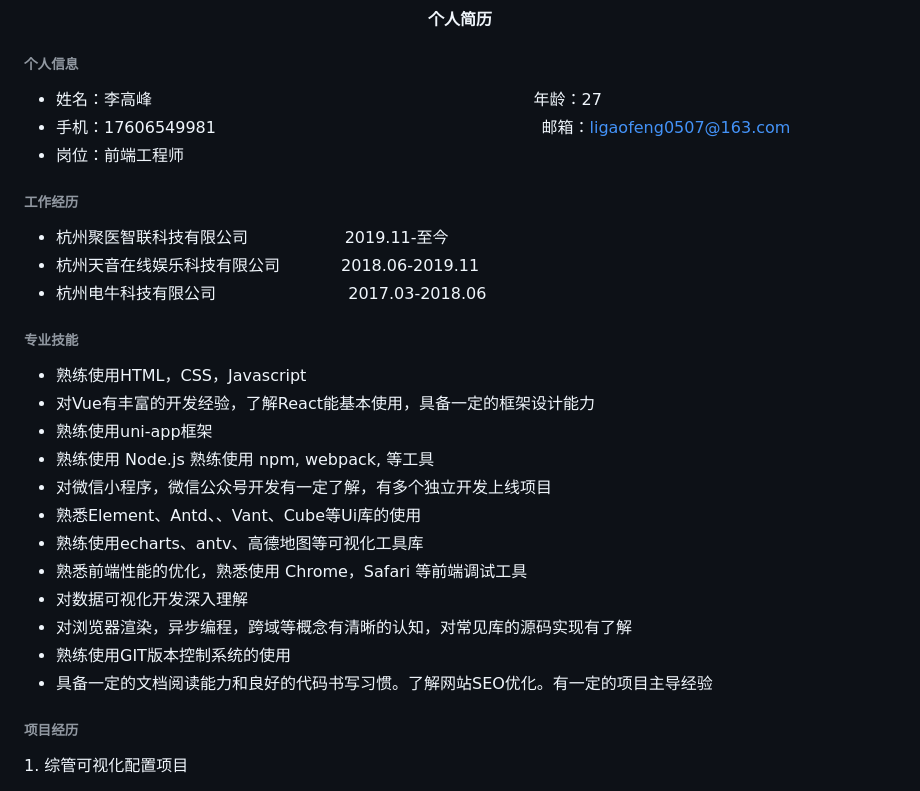
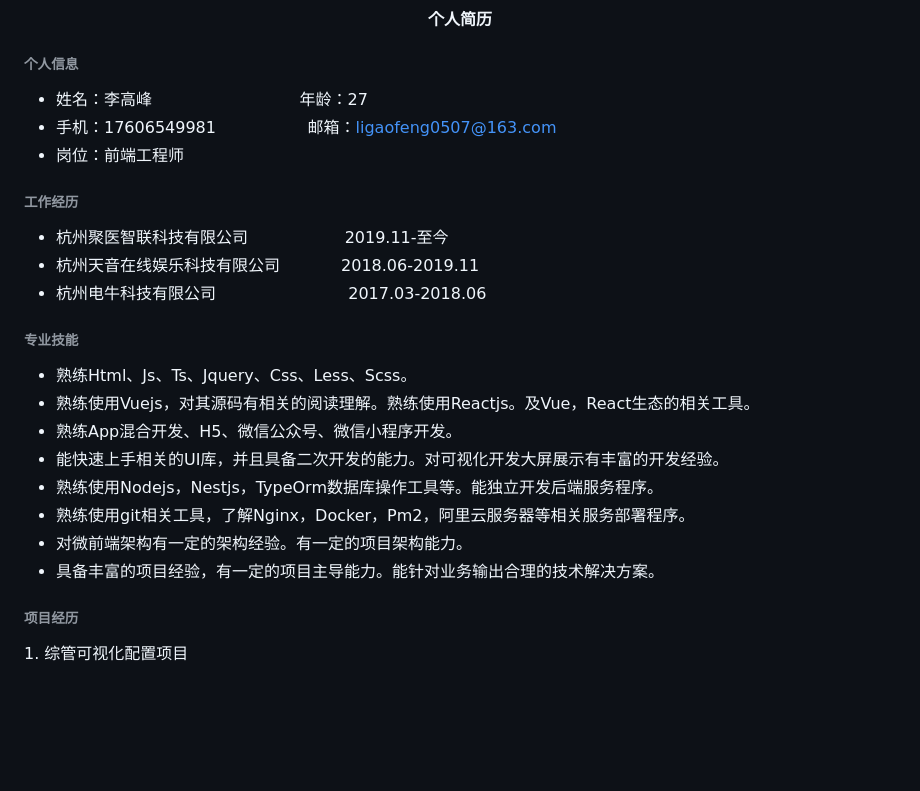
Before and after one commit to fengligao/resume, a Markdown page: index.md, the part around the change. Drawn GitHub-style; blank space fills up the shorter version.

Commit message:
个人简历更新

```diff
--- a/index.md
+++ b/index.md
@@ -2,8 +2,8 @@
 
 ###### 个人信息
 
-- 姓名：李高峰 &nbsp;&nbsp;&nbsp;&nbsp;&nbsp;&nbsp;&nbsp;&nbsp;&nbsp;&nbsp;&nbsp;&nbsp;&nbsp;&nbsp;&nbsp;&nbsp;&nbsp;&nbsp;&nbsp;&nbsp;&nbsp;&nbsp;&nbsp;&nbsp;&nbsp;&nbsp;&nbsp;&nbsp;&nbsp;&nbsp;&nbsp;&nbsp;&nbsp;&nbsp;&nbsp;&nbsp;&nbsp;&nbsp;&nbsp;&nbsp;&nbsp;&nbsp;&nbsp;&nbsp;&nbsp;&nbsp;&nbsp;&nbsp;&nbsp;&nbsp;&nbsp;&nbsp;&nbsp;&nbsp;&nbsp;&nbsp;&nbsp;&nbsp;&nbsp;&nbsp;&nbsp;&nbsp;&nbsp;&nbsp;&nbsp;&nbsp;&nbsp;&nbsp;&nbsp;&nbsp;&nbsp;&nbsp;&nbsp;&nbsp;年龄：27
-- 手机：17606549981 &nbsp;&nbsp;&nbsp;&nbsp;&nbsp;&nbsp;&nbsp;&nbsp;&nbsp;&nbsp;&nbsp;&nbsp;&nbsp;&nbsp;&nbsp;&nbsp;&nbsp;&nbsp;&nbsp;&nbsp;&nbsp;&nbsp;&nbsp;&nbsp;&nbsp;&nbsp;&nbsp;&nbsp;&nbsp;&nbsp;&nbsp;&nbsp;&nbsp;&nbsp;&nbsp;&nbsp;&nbsp;&nbsp;&nbsp;&nbsp;&nbsp;&nbsp;&nbsp;&nbsp;&nbsp;&nbsp;&nbsp;&nbsp;&nbsp;&nbsp;&nbsp;&nbsp;&nbsp;&nbsp;&nbsp;&nbsp;&nbsp;&nbsp;&nbsp;&nbsp;&nbsp;&nbsp;&nbsp;邮箱：ligaofeng0507@163.com
+- 姓名：李高峰 &nbsp;&nbsp;&nbsp;&nbsp;&nbsp;&nbsp;&nbsp;&nbsp;&nbsp;&nbsp;&nbsp;&nbsp;&nbsp;&nbsp;&nbsp;&nbsp;&nbsp;&nbsp;&nbsp;&nbsp;&nbsp;&nbsp;&nbsp;&nbsp;&nbsp;&nbsp;&nbsp;&nbsp;年龄：27
+- 手机：17606549981 &nbsp;&nbsp;&nbsp;&nbsp;&nbsp;&nbsp;&nbsp;&nbsp;&nbsp;&nbsp;&nbsp;&nbsp;&nbsp;&nbsp;&nbsp;&nbsp;&nbsp;邮箱：ligaofeng0507@163.com
 - 岗位：前端工程师
 
 ###### 工作经历
@@ -13,20 +13,14 @@
 - <font size=2>杭州电牛科技有限公司 &nbsp;&nbsp;&nbsp;&nbsp;&nbsp;&nbsp;&nbsp;&nbsp;&nbsp;&nbsp;&nbsp;&nbsp;&nbsp;&nbsp;&nbsp;&nbsp;&nbsp;&nbsp;&nbsp;&nbsp;&nbsp;&nbsp;&nbsp;&nbsp;&nbsp;2017.03-2018.06</font>
 
 ###### 专业技能
-
-- <font size=2>熟练使用HTML，CSS，Javascript</font>
-- <font size=2>对Vue有丰富的开发经验，了解React能基本使用，具备一定的框架设计能力</font>
-- <font size=2>熟练使用uni-app框架</font>
-- <font size=2>熟练使⽤ Node.js 熟练使⽤ npm, webpack, 等⼯具</font>
-- <font size=2>对微信⼩程序，微信公众号开发有⼀定了解，有多个独⽴开发上线项⽬</font>
-- <font size=2>熟悉Element、Antd、、Vant、Cube等Ui库的使用</font>
-- <font size=2>熟练使用echarts、antv、高德地图等可视化工具库</font>
-- <font size=2>熟悉前端性能的优化，熟悉使⽤ Chrome，Safari 等前端调试⼯具</font>
-- <font size=2>对数据可视化开发深⼊理解</font>
-- <font size=2>对浏览器渲染，异步编程，跨域等概念有清晰的认知，对常⻅库的源码实现有了解</font>
-- <font size=2>熟练使用GIT版本控制系统的使用</font>
-- <font size=2>具备⼀定的⽂档阅读能⼒和良好的代码书写习惯。了解网站SEO优化。有一定的项目主导经验</font>
-
+- <font size=2>熟练Html、Js、Ts、Jquery、Css、Less、Scss。</font>
+- <font size=2>熟练使用Vuejs，对其源码有相关的阅读理解。熟练使用Reactjs。及Vue，React生态的相关工具。</font>
+- <font size=2>熟练App混合开发、H5、微信公众号、微信小程序开发。</font>
+- <font size=2>能快速上手相关的UI库，并且具备二次开发的能力。对可视化开发大屏展示有丰富的开发经验。</font>
+- <font size=2>熟练使用Nodejs，Nestjs，TypeOrm数据库操作工具等。能独立开发后端服务程序。</font>
+- <font size=2>熟练使用git相关工具，了解Nginx，Docker，Pm2，阿里云服务器等相关服务部署程序。</font>
+- <font size=2>对微前端架构有一定的架构经验。有一定的项目架构能力。</font>
+- <font size=2>具备丰富的项目经验，有一定的项目主导能力。能针对业务输出合理的技术解决方案。</font>
 ###### 项目经历
 
 <font size=2>1. 综管可视化配置项目</font>
```
